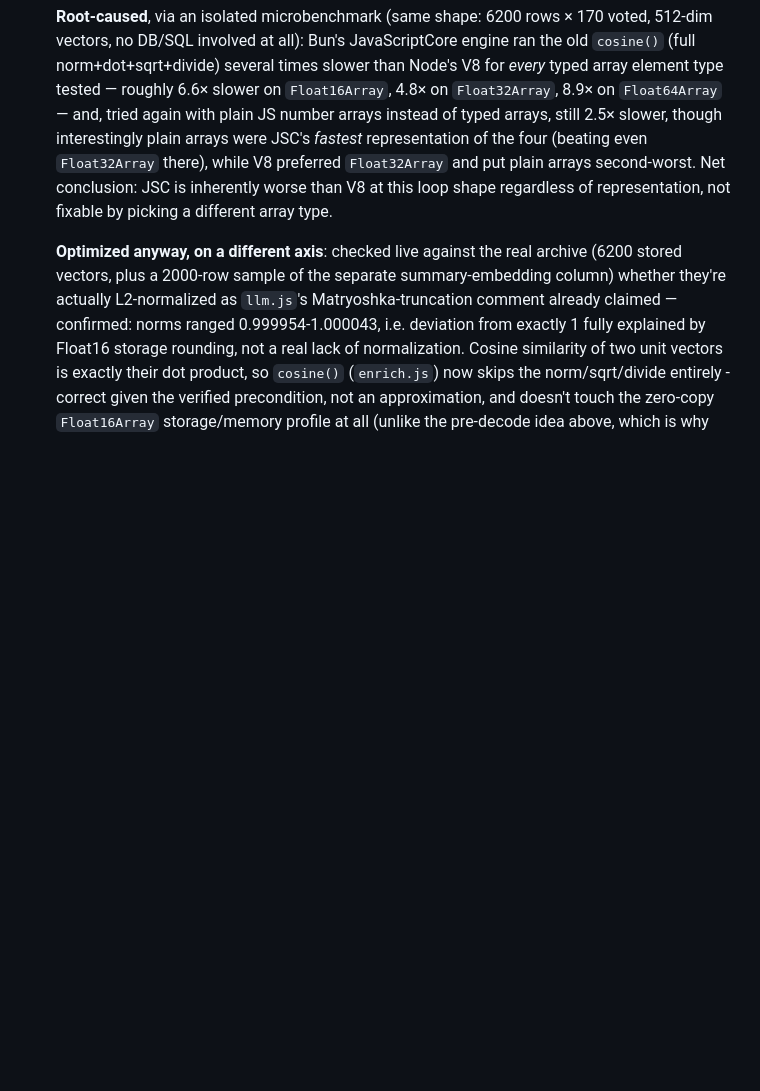
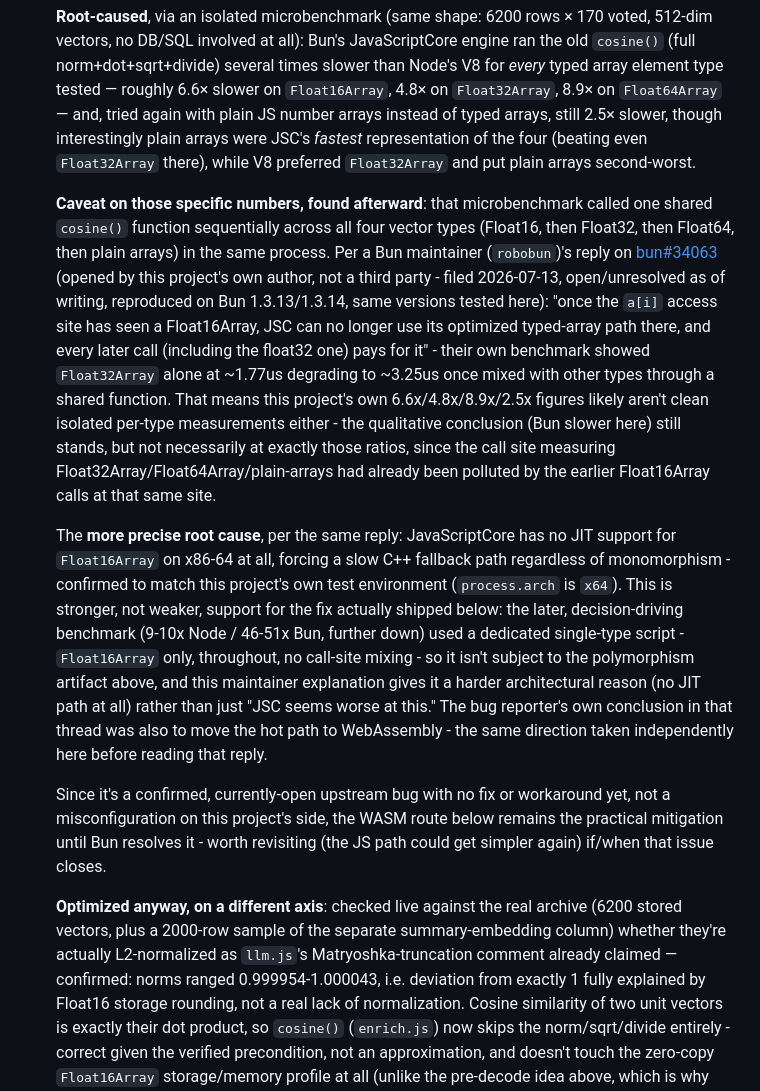
Before and after one commit to lapo-luchini/rssmart, a Markdown page: DESIGN.md, the part around the change. GitHub-like rendering; blank space fills up the shorter version.

Commit message:
Note bun#34063, and why the earlier mixed-type benchmark numbers aren't clean
lapo-luchini's own bug report, https://github.com/oven-sh/bun/issues/34063
(filed 2026-07-13, open/unresolved, reproduced on Bun 1.3.13/1.3.14 - same
versions tested here), got a maintainer reply (robobun) worth recording
against this project's own earlier microbenchmark.

That microbenchmark called one shared cosine() function sequentially
against Float16Array, then Float32Array, then Float64Array, then plain
arrays, all in the same process. Per robobun: once an array-access call
site has seen a Float16Array, JSC can never again use its optimized
typed-array path there, and every later call at that site pays for it -
their own benchmark showed Float32Array alone at ~1.77us degrading to
~3.25us once mixed with other types through a shared function. This
means the 6.6x/4.8x/8.9x/2.5x figures from that early microbenchmark
are not clean per-type measurements; flagged as such in DESIGN.md.

The later, decision-driving benchmark (9-10x Node/46-51x Bun, which
actually justified building wasmDot.js) used a dedicated Float16Array-
only script with no type mixing, so it is not affected by this and
remains valid - and gets a harder root cause from the same reply: JSC
has no JIT support for Float16Array on x86-64 at all, forcing a slow
C++ fallback path regardless of monomorphism. Confirmed this project's
own environment is x64.

Co-Authored-By: Claude Sonnet 5 <noreply@anthropic.com>

```diff
--- a/DESIGN.md
+++ b/DESIGN.md
@@ -647,9 +647,46 @@ Two paths, with very different scaling:
   JS number arrays instead of typed arrays, still 2.5× slower, though
   interestingly plain arrays were JSC's *fastest* representation of the
   four (beating even `Float32Array` there), while V8 preferred
-  `Float32Array` and put plain arrays second-worst. Net conclusion:
-  JSC is inherently worse than V8 at this loop shape regardless of
-  representation, not fixable by picking a different array type.
+  `Float32Array` and put plain arrays second-worst.
+
+  **Caveat on those specific numbers, found afterward**: that
+  microbenchmark called one shared `cosine()` function sequentially
+  across all four vector types (Float16, then Float32, then Float64,
+  then plain arrays) in the same process. Per a Bun maintainer
+  (`robobun`)'s reply on [bun#34063](https://github.com/oven-sh/bun/issues/34063)
+  (opened by this project's own author, not a third party - filed
+  2026-07-13, open/unresolved as of writing, reproduced on Bun
+  1.3.13/1.3.14, same versions tested here): "once the `a[i]` access
+  site has seen a Float16Array, JSC can no longer use its optimized
+  typed-array path there, and every later call (including the float32
+  one) pays for it" - their own benchmark showed `Float32Array` alone
+  at ~1.77us degrading to ~3.25us once mixed with other types through a
+  shared function. That means this project's own 6.6x/4.8x/8.9x/2.5x
+  figures likely aren't clean isolated per-type measurements either -
+  the qualitative conclusion (Bun slower here) still stands, but not
+  necessarily at exactly those ratios, since the call site measuring
+  Float32Array/Float64Array/plain-arrays had already been polluted by
+  the earlier Float16Array calls at that same site.
+
+  The **more precise root cause**, per the same reply: JavaScriptCore
+  has no JIT support for `Float16Array` on x86-64 at all, forcing a
+  slow C++ fallback path regardless of monomorphism - confirmed to
+  match this project's own test environment (`process.arch` is `x64`).
+  This is stronger, not weaker, support for the fix actually shipped
+  below: the later, decision-driving benchmark (9-10x Node / 46-51x Bun,
+  further down) used a dedicated single-type script - `Float16Array`
+  only, throughout, no call-site mixing - so it isn't subject to the
+  polymorphism artifact above, and this maintainer explanation gives it
+  a harder architectural reason (no JIT path at all) rather than just
+  "JSC seems worse at this." The bug reporter's own conclusion in that
+  thread was also to move the hot path to WebAssembly - the same
+  direction taken independently here before reading that reply.
+
+  Since it's a confirmed, currently-open upstream bug with no fix or
+  workaround yet, not a misconfiguration on this project's side, the
+  WASM route below remains the practical mitigation until Bun resolves
+  it - worth revisiting (the JS path could get simpler again) if/when
+  that issue closes.
 
   **Optimized anyway, on a different axis**: checked live against the
   real archive (6200 stored vectors, plus a 2000-row sample of the
```
